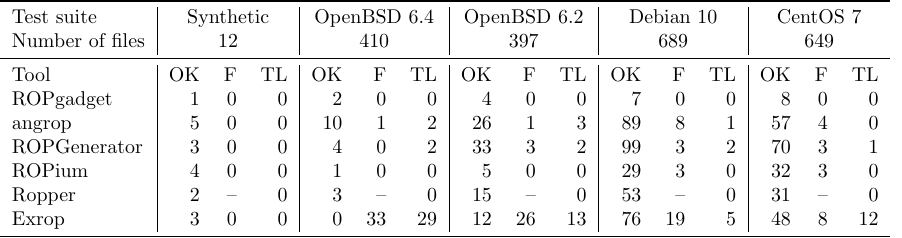
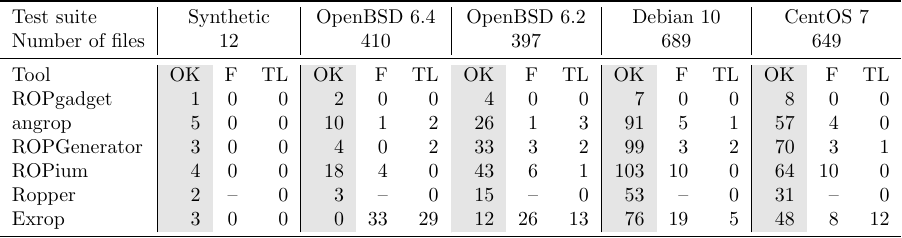
Before and after one commit to ispras/rop-benchmark, a LaTeX figure (results.tex): the whole page. Compiled offline with pdfLaTeX.

Commit message:
Update results

```diff
--- a/results.tex
+++ b/results.tex
@@ -1,9 +1,10 @@
 \documentclass[]{standalone}
 \usepackage{booktabs}
 \usepackage{multirow}
+\usepackage{colortbl}
 \usepackage[hidelinks]{hyperref}
 \begin{document}
-\begin{tabular}{ l | r r r | r r r | r r r | r r r | r r r }
+\begin{tabular}{ l | >{\columncolor[gray]{0.9}}r r r | >{\columncolor[gray]{0.9}}r r r | >{\columncolor[gray]{0.9}}r r r | >{\columncolor[gray]{0.9}}r r r | >{\columncolor[gray]{0.9}}r r r }
 \toprule
 Test suite & \multicolumn{3}{c |}{Synthetic} & \multicolumn{3}{c |}{OpenBSD 6.4}
            & \multicolumn{3}{c |}{OpenBSD 6.2} & \multicolumn{3}{c |}{Debian 10}
@@ -14,14 +15,14 @@
  \href{https://github.com/JonathanSalwan/ROPgadget/tree/c6a1b5167725fb7837fabd32a8f907c452324373}{ROPgadget}
               &    1 &   0 &    0 &    2 &   0 &    0 &    4 &   0 &    0 &    7 &   0 &    0 &    8 &   0 &    0 \\
  \href{https://github.com/salls/angrop/tree/794583f59282f45505a734b21b30b982fceee68b}{angrop}
-              &    5 &   0 &    0 &   10 &   1 &    2 &   26 &   1 &    3 &   89 &   8 &    1 &   57 &   4 &    0 \\
+              &    5 &   0 &    0 &   10 &   1 &    2 &   26 &   1 &    3 &   91 &   5 &    1 &   57 &   4 &    0 \\
  \href{https://github.com/Boyan-MILANOV/ropium/tree/c63c81f03e8653dc3911e21300c00003a4224f6a}{ROPGenerator}
               &    3 &   0 &    0 &    4 &   0 &    2 &   33 &   3 &    2 &   99 &   3 &    2 &   70 &   3 &    1 \\
- \href{https://github.com/Boyan-MILANOV/ropium/tree/f6bb2113474cf39e2aeeb478270bcc235b245301}{ROPium}
-              &    4 &   0 &    0 &    1 &   0 &    0 &    5 &   0 &    0 &   29 &   3 &    0 &   32 &   3 &    0 \\
+ \href{https://github.com/Boyan-MILANOV/ropium/tree/e7100878b75e55d775eecfd79bd549f9895f4c8c}{ROPium}
+              &    4 &   0 &    0 &   18 &   4 &    0 &   43 &   6 &    1 &  103 &  10 &    0 &   64 &  10 &    0 \\
  \href{https://github.com/sashs/Ropper/tree/75a9504683427e373c7bb6d6a54ed20bd98905ff}{Ropper}
               &    2 &  -- &    0 &    3 &  -- &    0 &   15 &  -- &    0 &   53 &  -- &    0 &   31 &  -- &    0 \\
- \href{https://github.com/d4em0n/exrop/tree/c0b39bec2990dd80d5c4ed9a4895fde32817bcfe}{Exrop}
+ \href{https://github.com/d4em0n/exrop/tree/343eee05bd4b9d31db3e55a70a33893527225c84}{Exrop}
               &    3 &   0 &    0 &    0 &  33 &   29 &   12 &  26 &   13 &   76 &  19 &    5 &   48 &   8 &   12 \\
 \bottomrule
 \end{tabular}
```
Also changed, not shown: results.pdf, results.svg.
